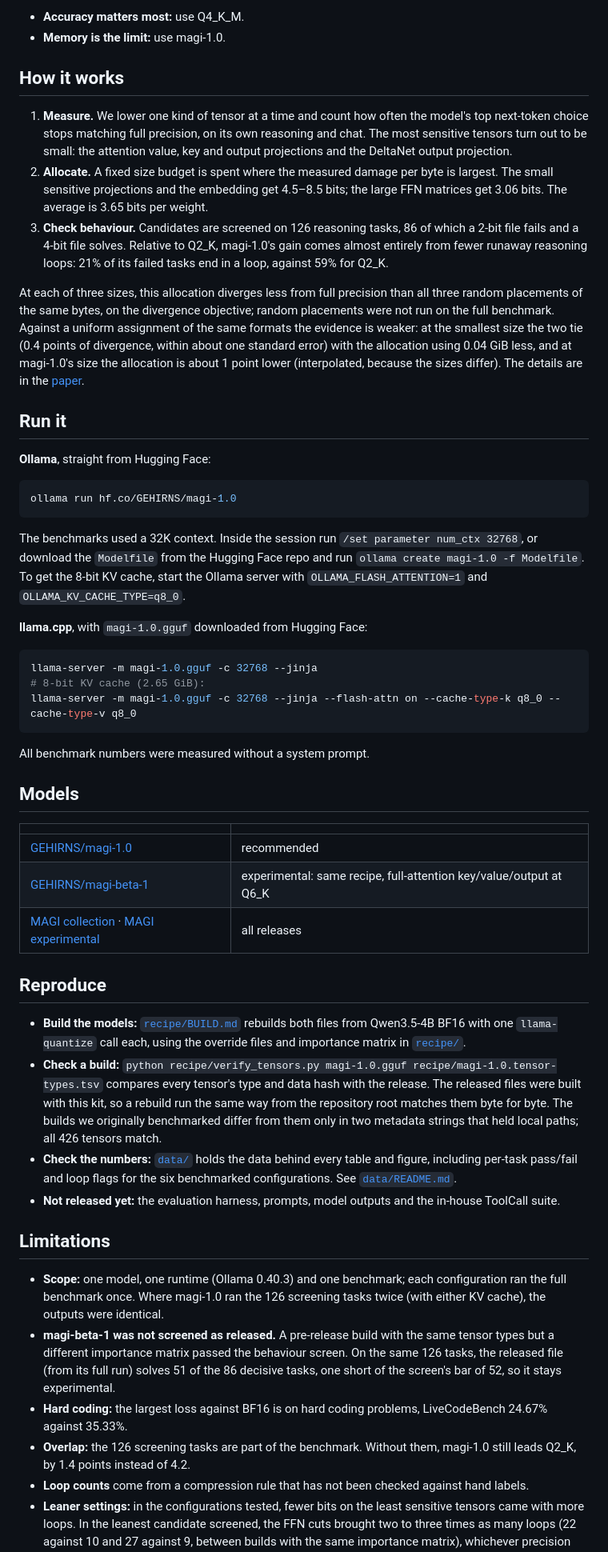
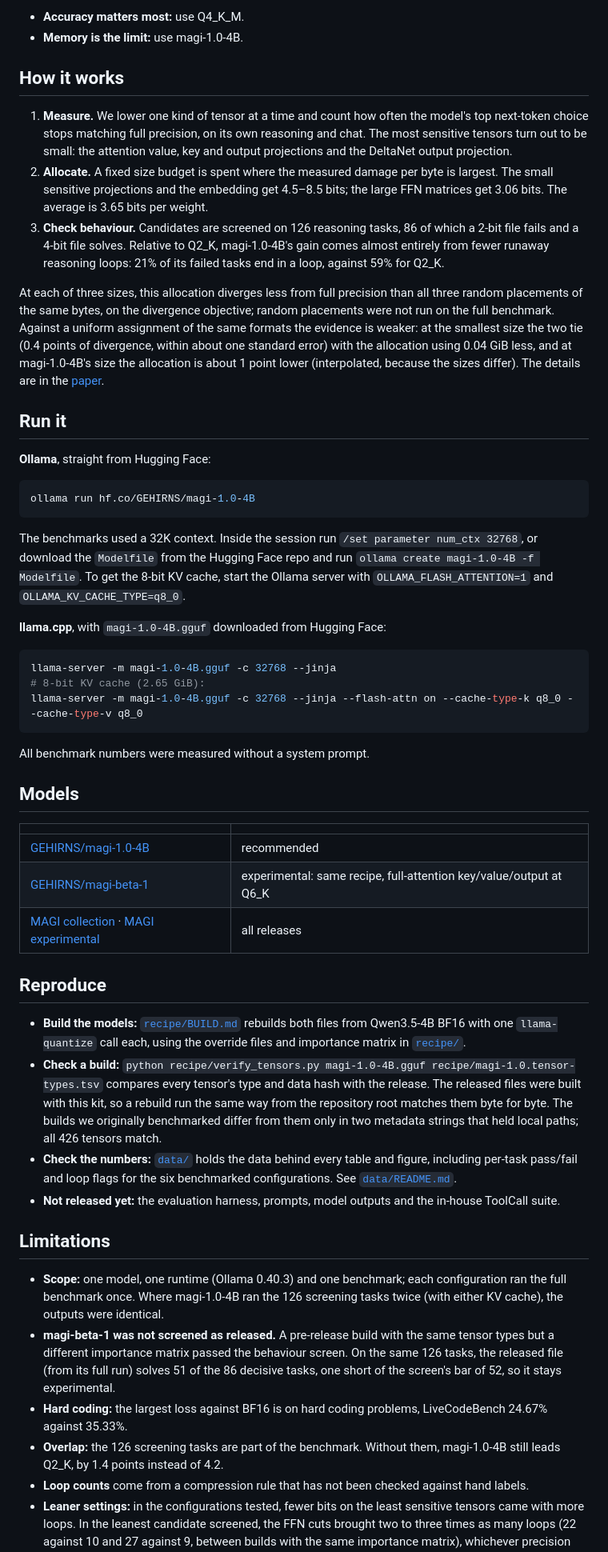
Before and after one commit to GEHIRNS/magi, a Markdown page: README.md, the part around one of its changes. Shown at 80% size. Drawn GitHub-style.

````diff
--- a/README.md
+++ b/README.md
@@ -38,30 +38,30 @@ Every model ran on the same setup:
 - **Accuracy matters most:** use Q4_K_M.
-- **Memory is the limit:** use magi-1.0.
+- **Memory is the limit:** use magi-1.0-4B.
 
 ## How it works
 
 1. **Measure.** We lower one kind of tensor at a time and count how often the model's top next-token choice stops matching full precision, on its own reasoning and chat. The most sensitive tensors turn out to be small: the attention value, key and output projections and the DeltaNet output projection.
 2. **Allocate.** A fixed size budget is spent where the measured damage per byte is largest. The small sensitive projections and the embedding get 4.5–8.5 bits; the large FFN matrices get 3.06 bits. The average is 3.65 bits per weight.
-3. **Check behaviour.** Candidates are screened on 126 reasoning tasks, 86 of which a 2-bit file fails and a 4-bit file solves. Relative to Q2_K, magi-1.0's gain comes almost entirely from fewer runaway reasoning loops: 21% of its failed tasks end in a loop, against 59% for Q2_K.
+3. **Check behaviour.** Candidates are screened on 126 reasoning tasks, 86 of which a 2-bit file fails and a 4-bit file solves. Relative to Q2_K, magi-1.0-4B's gain comes almost entirely from fewer runaway reasoning loops: 21% of its failed tasks end in a loop, against 59% for Q2_K.
 
-At each of three sizes, this allocation diverges less from full precision than all three random placements of the same bytes, on the divergence objective; random placements were not run on the full benchmark. Against a uniform assignment of the same formats the evidence is weaker: at the smallest size the two tie (0.4 points of divergence, within about one standard error) with the allocation using 0.04 GiB less, and at magi-1.0's size the allocation is about 1 point lower (interpolated, because the sizes differ). The details are in the [paper](paper/where-the-bits-go.pdf).
+At each of three sizes, this allocation diverges less from full precision than all three random placements of the same bytes, on the divergence objective; random placements were not run on the full benchmark. Against a uniform assignment of the same formats the evidence is weaker: at the smallest size the two tie (0.4 points of divergence, within about one standard error) with the allocation using 0.04 GiB less, and at magi-1.0-4B's size the allocation is about 1 point lower (interpolated, because the sizes differ). The details are in the [paper](paper/where-the-bits-go.pdf).
 
 ## Run it
 
 **Ollama**, straight from Hugging Face:
 
 ```bash
-ollama run hf.co/GEHIRNS/magi-1.0
+ollama run hf.co/GEHIRNS/magi-1.0-4B
 ```
 
-The benchmarks used a 32K context. Inside the session run `/set parameter num_ctx 32768`, or download the `Modelfile` from the Hugging Face repo and run `ollama create magi-1.0 -f Modelfile`. To get the 8-bit KV cache, start the Ollama server with `OLLAMA_FLASH_ATTENTION=1` and `OLLAMA_KV_CACHE_TYPE=q8_0`.
+The benchmarks used a 32K context. Inside the session run `/set parameter num_ctx 32768`, or download the `Modelfile` from the Hugging Face repo and run `ollama create magi-1.0-4B -f Modelfile`. To get the 8-bit KV cache, start the Ollama server with `OLLAMA_FLASH_ATTENTION=1` and `OLLAMA_KV_CACHE_TYPE=q8_0`.
 
-**llama.cpp**, with `magi-1.0.gguf` downloaded from Hugging Face:
+**llama.cpp**, with `magi-1.0-4B.gguf` downloaded from Hugging Face:
 
 ```bash
-llama-server -m magi-1.0.gguf -c 32768 --jinja
+llama-server -m magi-1.0-4B.gguf -c 32768 --jinja
 # 8-bit KV cache (2.65 GiB):
-llama-server -m magi-1.0.gguf -c 32768 --jinja --flash-attn on --cache-type-k q8_0 --cache-type-v q8_0
+llama-server -m magi-1.0-4B.gguf -c 32768 --jinja --flash-attn on --cache-type-k q8_0 --cache-type-v q8_0
 ```
 
 All benchmark numbers were measured without a system prompt.
@@ -70,23 +70,23 @@ All benchmark numbers were measured without a system prompt.
 
 | | |
 |---|---|
-| [GEHIRNS/magi-1.0](https://huggingface.co/GEHIRNS/magi-1.0) | recommended |
+| [GEHIRNS/magi-1.0-4B](https://huggingface.co/GEHIRNS/magi-1.0-4B) | recommended |
 | [GEHIRNS/magi-beta-1](https://huggingface.co/GEHIRNS/magi-beta-1) | experimental: same recipe, full-attention key/value/output at Q6_K |
 | [MAGI collection](https://huggingface.co/collections/GEHIRNS/magi-6adaeeaefd1d999584a8a12d) · [MAGI experimental](https://huggingface.co/collections/GEHIRNS/magi-experimental-6ad6a94511ffd4dabaa7b24a) | all releases |
 
 ## Reproduce
 
 - **Build the models:** [`recipe/BUILD.md`](recipe/BUILD.md) rebuilds both files from Qwen3.5-4B BF16 with one `llama-quantize` call each, using the override files and importance matrix in [`recipe/`](recipe/).
-- **Check a build:** `python recipe/verify_tensors.py magi-1.0.gguf recipe/magi-1.0.tensor-types.tsv` compares every tensor's type and data hash with the release. The released files were built with this kit, so a rebuild run the same way from the repository root matches them byte for byte. The builds we originally benchmarked differ from them only in two metadata strings that held local paths; all 426 tensors match.
+- **Check a build:** `python recipe/verify_tensors.py magi-1.0-4B.gguf recipe/magi-1.0.tensor-types.tsv` compares every tensor's type and data hash with the release. The released files were built with this kit, so a rebuild run the same way from the repository root matches them byte for byte. The builds we originally benchmarked differ from them only in two metadata strings that held local paths; all 426 tensors match.
 - **Check the numbers:** [`data/`](data/) holds the data behind every table and figure, including per-task pass/fail and loop flags for the six benchmarked configurations. See [`data/README.md`](data/README.md).
 - **Not released yet:** the evaluation harness, prompts, model outputs and the in-house ToolCall suite.
 
 ## Limitations
 
-- **Scope:** one model, one runtime (Ollama 0.40.3) and one benchmark; each configuration ran the full benchmark once. Where magi-1.0 ran the 126 screening tasks twice (with either KV cache), the outputs were identical.
+- **Scope:** one model, one runtime (Ollama 0.40.3) and one benchmark; each configuration ran the full benchmark once. Where magi-1.0-4B ran the 126 screening tasks twice (with either KV cache), the outputs were identical.
 - **magi-beta-1 was not screened as released.** A pre-release build with the same tensor types but a different importance matrix passed the behaviour screen. On the same 126 tasks, the released file (from its full run) solves 51 of the 86 decisive tasks, one short of the screen's bar of 52, so it stays experimental.
 - **Hard coding:** the largest loss against BF16 is on hard coding problems, LiveCodeBench 24.67% against 35.33%.
-- **Overlap:** the 126 screening tasks are part of the benchmark. Without them, magi-1.0 still leads Q2_K, by 1.4 points instead of 4.2.
+- **Overlap:** the 126 screening tasks are part of the benchmark. Without them, magi-1.0-4B still leads Q2_K, by 1.4 points instead of 4.2.
 - **Loop counts** come from a compression rule that has not been checked against hand labels.
 - **Leaner settings:** in the configurations tested, fewer bits on the least sensitive tensors came with more loops. In the leanest candidate screened, the FFN cuts brought two to three times as many loops (22 against 10 and 27 against 9, between builds with the same importance matrix), whichever precision the attention projections had. A longer thinking budget did not significantly improve solves. See "Limits of further compression" in the paper.
 
````
Also changed, not shown: other parts of README.md (+11 -11 lines), data/README.md (+2 -0 lines), recipe/BUILD.md (+6 -6 lines), images/banner.png, images/capability-density.png, images/headline.png, 1 other file.
